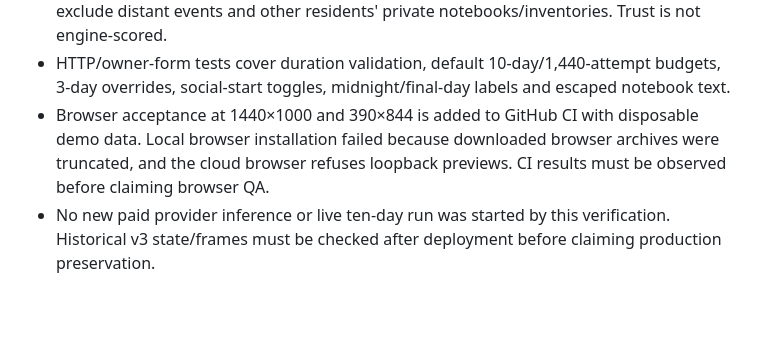
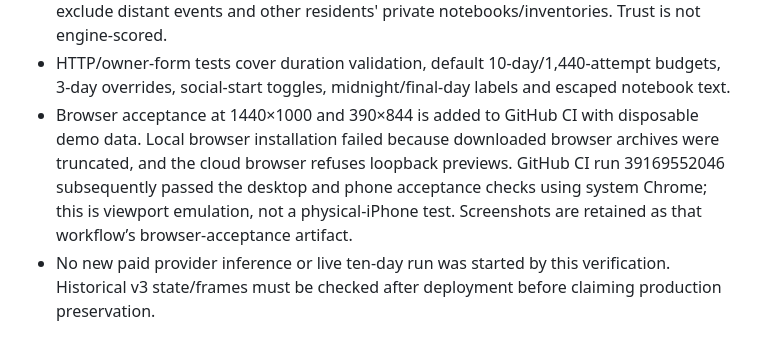
Before and after one commit to 50thycal/ai_world_sim, a Markdown page: docs/VERIFICATION.md, the part around the change. Rendered like a GitHub page; blank space fills up the shorter version.

Commit message:
Record passing desktop and phone browser acceptance

```diff
--- a/docs/VERIFICATION.md
+++ b/docs/VERIFICATION.md
@@ -11,7 +11,9 @@
   overrides, social-start toggles, midnight/final-day labels and escaped notebook text.
 - Browser acceptance at 1440×1000 and 390×844 is added to GitHub CI with disposable demo data.
   Local browser installation failed because downloaded browser archives were truncated, and the
-  cloud browser refuses loopback previews. CI results must be observed before claiming browser QA.
+  cloud browser refuses loopback previews. GitHub CI run 39169552046 subsequently passed the
+  desktop and phone acceptance checks using system Chrome; this is viewport emulation, not a
+  physical-iPhone test. Screenshots are retained as that workflow’s browser-acceptance artifact.
 - No new paid provider inference or live ten-day run was started by this verification. Historical
   v3 state/frames must be checked after deployment before claiming production preservation.
 
```
